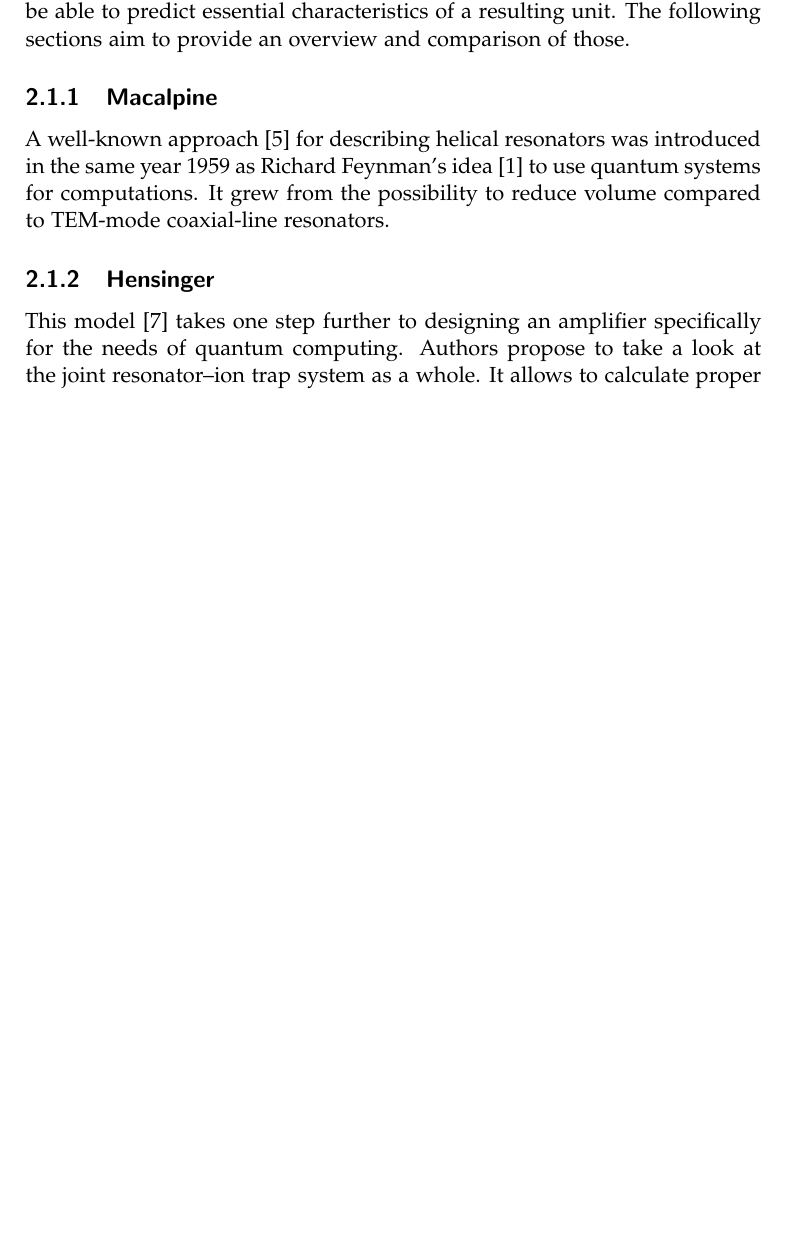
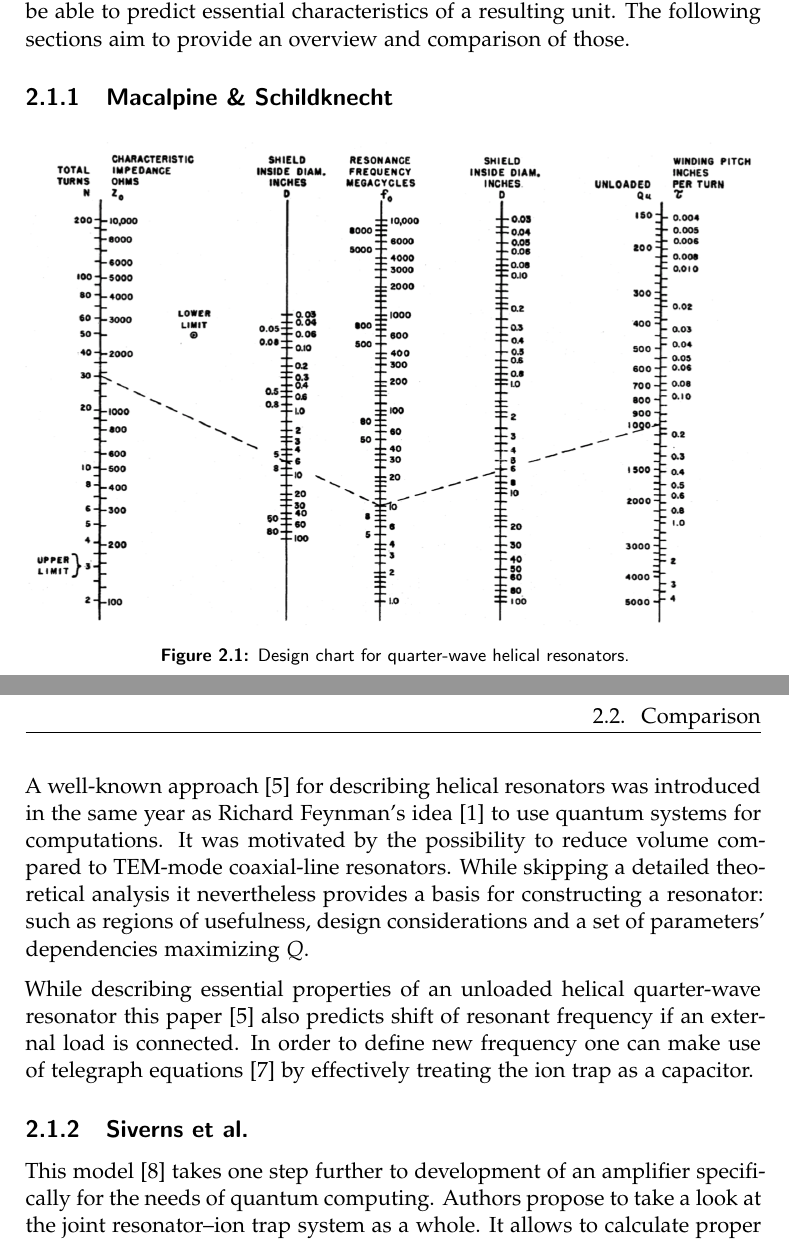
Before and after one commit to wasd171/semester_project, a LaTeX thesis (thesis.tex, which reads theory.tex): part of page 7 of 12 before the commit and two parts of pages 7 and 8 of 13 after it, the two joined at a grey line, cut so that both start at the same text, the shorter picture padded with empty space. Compiled offline with pdfLaTeX.

Commit message:
Add Macalpine description

```diff
--- a/theory.tex
+++ b/theory.tex
@@ -3,11 +3,19 @@
 \section{Helical resonator models}
 In order to create a helical resonator satisfying experimental conditions and limitations we inevitably come to a need for a theoretical model that would be able to predict essential characteristics of a resulting unit. The following sections aim to provide an overview and comparison of those.
 
-\subsection{Macalpine}
-A well-known approach \cite{Macalpine2000} for describing helical resonators was introduced in the same year 1959 as Richard Feynman's idea \cite{Feynman1960} to use quantum systems for computations. It grew from the possibility to reduce volume compared to TEM-mode coaxial-line resonators.
+\subsection{Macalpine \& Schildknecht}
+\begin{figure}[h]
+	\includegraphics[width=\textwidth]{images/macalpine_chart}
+	\caption{Design chart for quarter-wave helical resonators.}
+	\label{fig:macalpine_chart}
+\end{figure}
 
-\subsection{Hensinger}
-This model \cite{Siverns2012} takes one step further to designing an amplifier specifically for the needs of quantum computing. Authors propose to take a look at the joint resonator--ion trap system as a whole. It allows to calculate proper resonant frequency, accounting for resistive losses.
+A well-known approach \cite{Macalpine2000} for describing helical resonators was introduced in the same year as Richard Feynman's idea \cite{Feynman1960} to use quantum systems for computations. It was motivated by the possibility to reduce volume compared to TEM-mode coaxial-line resonators. While skipping a detailed theoretical analysis it nevertheless provides a basis for constructing a resonator: such as regions of usefulness, design considerations and a set of parameters' dependencies maximizing $Q$.
+
+While describing essential properties of an unloaded helical quarter-wave resonator this paper \cite{Macalpine2000} also predicts shift of resonant frequency if an external load is connected. In order to define new frequency one can make use of telegraph equations \cite{Rohde2009} by effectively treating the ion trap as a capacitor.
+
+\subsection{Siverns et al.}
+This model \cite{Siverns2012} takes one step further to development of an amplifier specifically for the needs of quantum computing. Authors propose to take a look at the joint resonator--ion trap system as a whole. It allows to calculate proper resonant frequency, accounting for resistive losses.
 
 
 \section{Comparison}
```
Also changed, not shown: refs.bib (+8 -0 lines), images/macalpine_chart.png (added), thesis.pdf, 1 other file.
